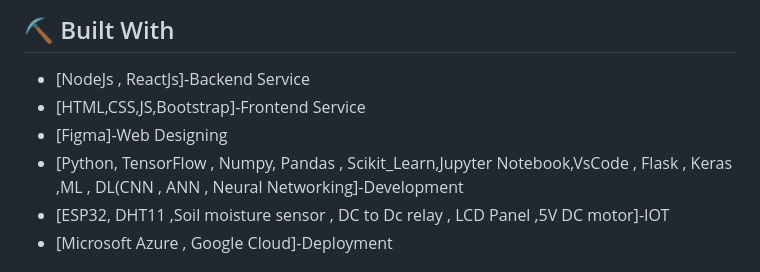
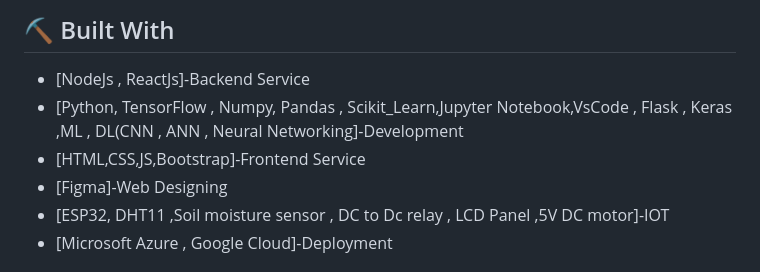
Before and after one commit to vp-1234ms/YANTRA-HACK, a Markdown page: README.md, the part around the change. GitHub-like rendering.

```diff
--- a/README.md
+++ b/README.md
@@ -42,9 +42,9 @@ We will create twio seprate communities one where farmers can share new advancem
 
 ## ⛏️ Built With <a name = "tech_stack"></a>
 - [NodeJs , ReactJs]-Backend Service
+- [Python, TensorFlow , Numpy, Pandas , Scikit_Learn,Jupyter Notebook,VsCode , Flask , Keras ,ML , DL(CNN , ANN , Neural Networking]-Development
 - [HTML,CSS,JS,Bootstrap]-Frontend Service
 - [Figma]-Web Designing
-- [Python, TensorFlow , Numpy, Pandas , Scikit_Learn,Jupyter Notebook,VsCode , Flask , Keras ,ML , DL(CNN , ANN , Neural Networking]-Development
 - [ESP32, DHT11 ,Soil moisture sensor , DC to Dc relay , LCD Panel ,5V DC motor]-IOT
 - [Microsoft Azure , Google Cloud]-Deployment
 
```
